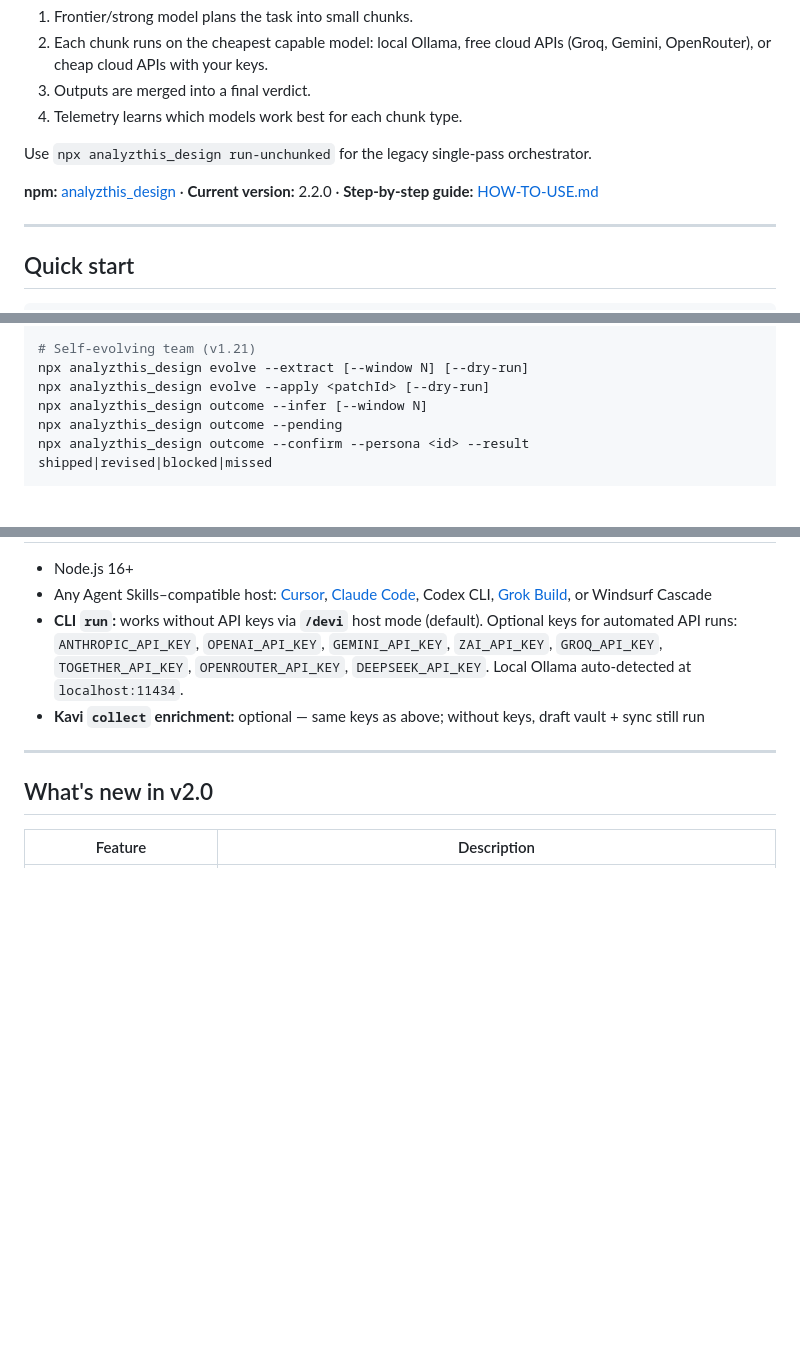
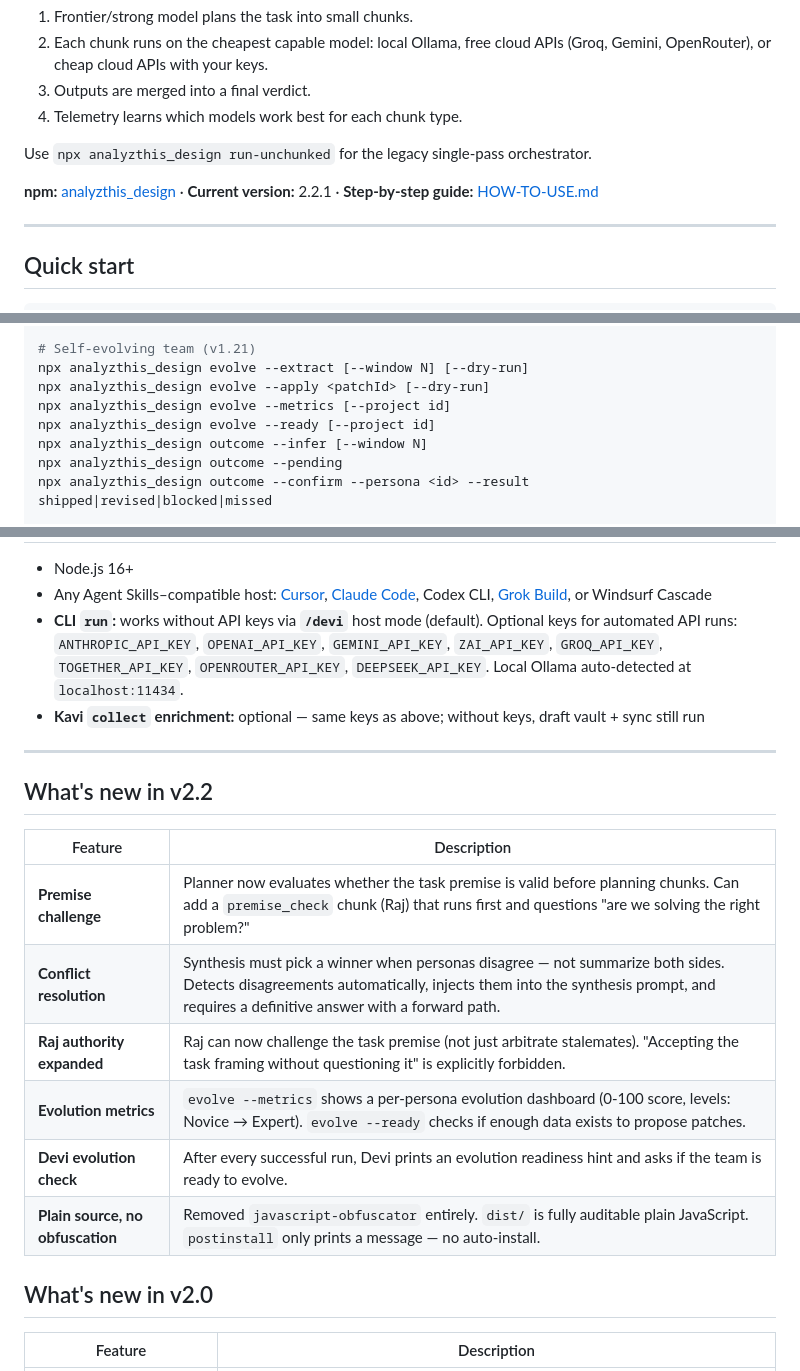
Before and after one commit to joshirishi/analyzthis_design, a Markdown page: README.md, 3 parts joined by grey strips. Drawn GitHub-style; blank space fills up the shorter version.

```diff
--- a/README.md
+++ b/README.md
@@ -21,7 +21,7 @@ Pass `--global` to opt into the legacy merged behavior (read `config.sources` an
 
 Use `npx analyzthis_design run-unchunked` for the legacy single-pass orchestrator.
 
-**npm:** [analyzthis_design](https://www.npmjs.com/package/analyzthis_design) · **Current version:** 2.2.0 · **Step-by-step guide:** [HOW-TO-USE.md](./HOW-TO-USE.md)
+**npm:** [analyzthis_design](https://www.npmjs.com/package/analyzthis_design) · **Current version:** 2.2.1 · **Step-by-step guide:** [HOW-TO-USE.md](./HOW-TO-USE.md)
 
 ---
 
@@ -736,6 +736,8 @@ npx analyzthis_design validate    # validate all 28 CSV files against schema.jso
 # Self-evolving team (v1.21)
 npx analyzthis_design evolve --extract [--window N] [--dry-run]
 npx analyzthis_design evolve --apply <patchId> [--dry-run]
+npx analyzthis_design evolve --metrics [--project id]
+npx analyzthis_design evolve --ready [--project id]
 npx analyzthis_design outcome --infer [--window N]
 npx analyzthis_design outcome --pending
 npx analyzthis_design outcome --confirm --persona <id> --result shipped|revised|blocked|missed
@@ -829,6 +831,17 @@ skills/
 
 ---
 
+## What's new in v2.2
+
+| Feature | Description |
+|---------|-------------|
+| **Premise challenge** | Planner now evaluates whether the task premise is valid before planning chunks. Can add a `premise_check` chunk (Raj) that runs first and questions "are we solving the right problem?" |
+| **Conflict resolution** | Synthesis must pick a winner when personas disagree — not summarize both sides. Detects disagreements automatically, injects them into the synthesis prompt, and requires a definitive answer with a forward path. |
+| **Raj authority expanded** | Raj can now challenge the task premise (not just arbitrate stalemates). "Accepting the task framing without questioning it" is explicitly forbidden. |
+| **Evolution metrics** | `evolve --metrics` shows a per-persona evolution dashboard (0-100 score, levels: Novice → Expert). `evolve --ready` checks if enough data exists to propose patches. |
+| **Devi evolution check** | After every successful run, Devi prints an evolution readiness hint and asks if the team is ready to evolve. |
+| **Plain source, no obfuscation** | Removed `javascript-obfuscator` entirely. `dist/` is fully auditable plain JavaScript. `postinstall` only prints a message — no auto-install. |
+
 ## What's new in v2.0
 
 | Feature | Description |
```
Also changed, not shown: HOW-TO-USE.md (+19 -0 lines).
